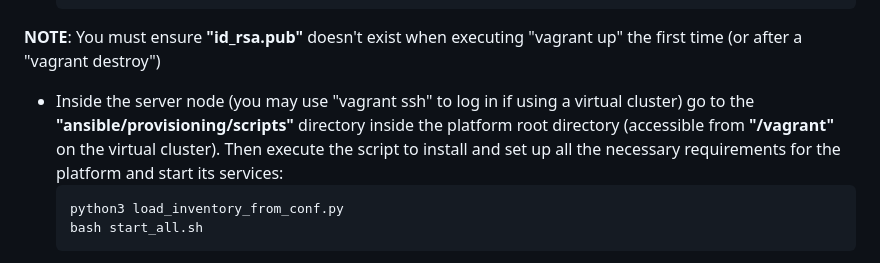
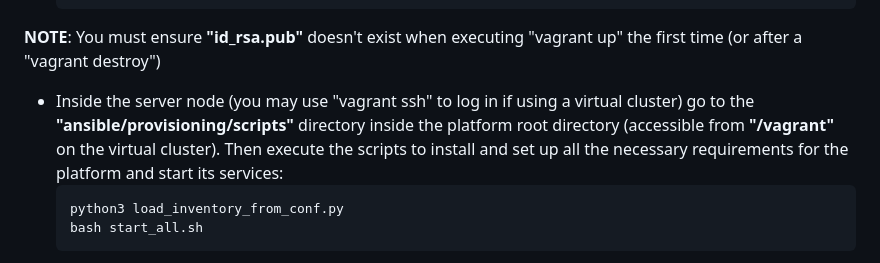
Before and after one commit to UDC-GAC/ServerlessYARN, a Markdown page: README.md, the part around one of its changes. Drawn GitHub-style.

````diff
--- a/README.md
+++ b/README.md
@@ -52,7 +52,7 @@ The platform need to be installed and deployed on a master node (or "server" nod
 
 **NOTE**: You must ensure **"id_rsa.pub"** doesn't exist when executing "vagrant up" the first time (or after a "vagrant destroy")
 
-- Inside the server node (you may use "vagrant ssh" to log in if using a virtual cluster) go to the **"ansible/provisioning/scripts"** directory inside the platform root directory (accessible from **"/vagrant"** on the virtual cluster). Then execute the script to install and set up all the necessary requirements for the platform and start its services:
+- Inside the server node (you may use "vagrant ssh" to log in if using a virtual cluster) go to the **"ansible/provisioning/scripts"** directory inside the platform root directory (accessible from **"/vagrant"** on the virtual cluster). Then execute the scripts to install and set up all the necessary requirements for the platform and start its services:
     ```
     python3 load_inventory_from_conf.py
     bash start_all.sh
````
Also changed, not shown: other parts of README.md (+1 -1 lines).
